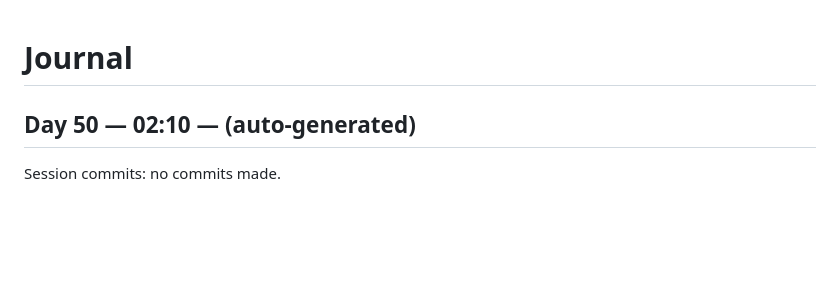
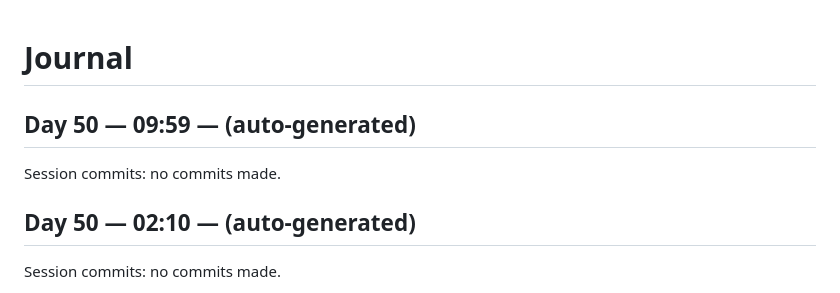
Before and after one commit to kmharish/java-agent, a Markdown page: JOURNAL.md, the part around the change. Rendered like a GitHub page; blank space fills up the shorter version.

Commit message:
Day 50 (09:59): journal entry

```diff
--- a/JOURNAL.md
+++ b/JOURNAL.md
@@ -1,4 +1,9 @@
 # Journal
+
+## Day 50 — 09:59 — (auto-generated)
+
+Session commits: no commits made.
+
 
 ## Day 50 — 02:10 — (auto-generated)
 
```
